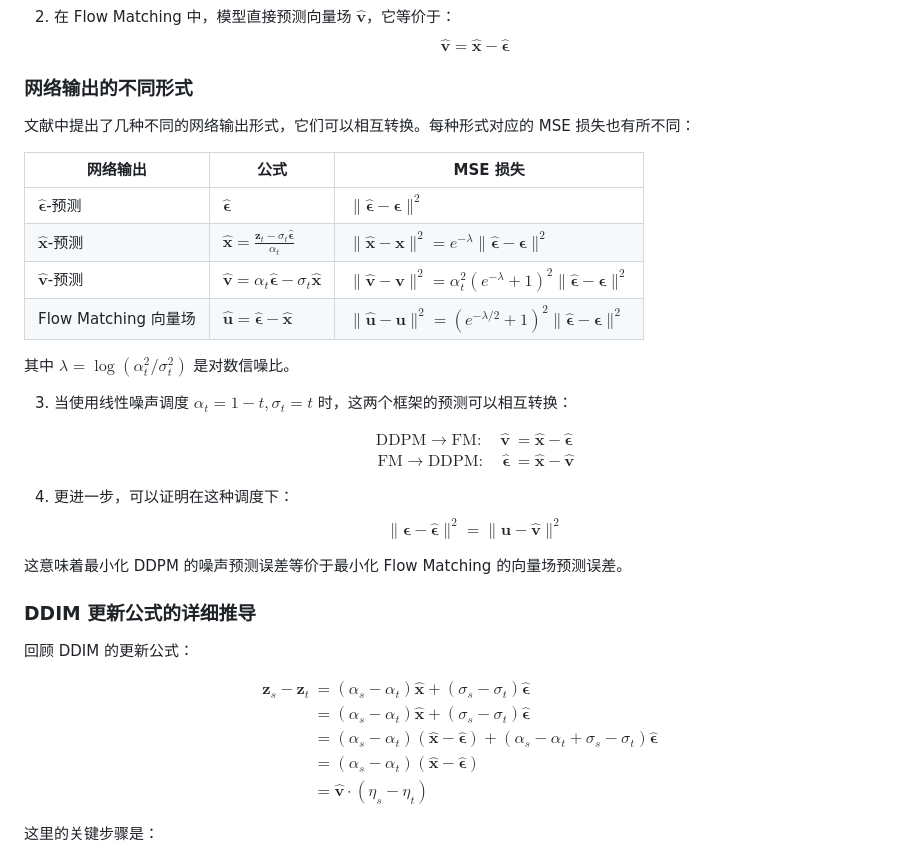
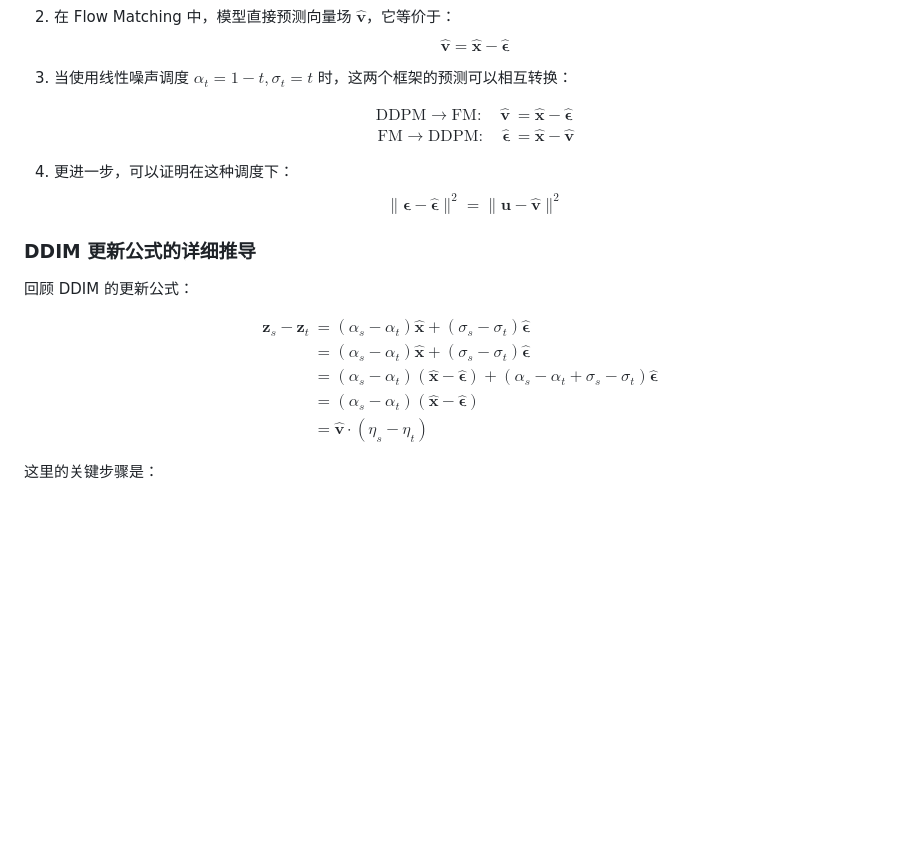
Before and after one commit to skylook/DDPM_vs_FlowMatching, a Markdown page: Diffusion-Meets-Flow-Matching.md, the part around one of its changes. Rendered like a GitHub page; blank space fills up the shorter version.

```diff
--- a/Diffusion-Meets-Flow-Matching.md
+++ b/Diffusion-Meets-Flow-Matching.md
@@ -98,31 +98,16 @@ $$\mathcal{L}_{\text{FM}} = \mathbb{E}_{t,\mathbf{x},\boldsymbol{\epsilon}}\left
 
 2. 在 Flow Matching 中，模型直接预测向量场 $\hat{\mathbf{v}}$，它等价于：
-   $$\hat{\mathbf{v}} = \hat{\mathbf{x}} - \hat{\boldsymbol{\epsilon}}$$
-
-### 网络输出的不同形式
-
-文献中提出了几种不同的网络输出形式，它们可以相互转换。每种形式对应的 MSE 损失也有所不同：
-
-| 网络输出 | 公式 | MSE 损失 |
-|---------|------|----------|
-| $\hat{\boldsymbol{\epsilon}}$-预测 | $\hat{\boldsymbol{\epsilon}}$ | $\|\hat{\boldsymbol{\epsilon}} - \boldsymbol{\epsilon}\|^2$ |
-| $\hat{\mathbf{x}}$-预测 | $\hat{\mathbf{x}} = \frac{\mathbf{z}_t - \sigma_t\hat{\boldsymbol{\epsilon}}}{\alpha_t}$ | $\|\hat{\mathbf{x}} - \mathbf{x}\|^2 = e^{-\lambda}\|\hat{\boldsymbol{\epsilon}} - \boldsymbol{\epsilon}\|^2$ |
-| $\hat{\mathbf{v}}$-预测 | $\hat{\mathbf{v}} = \alpha_t\hat{\boldsymbol{\epsilon}} - \sigma_t\hat{\mathbf{x}}$ | $\|\hat{\mathbf{v}} - \mathbf{v}\|^2 = \alpha_t^2(e^{-\lambda} + 1)^2\|\hat{\boldsymbol{\epsilon}} - \boldsymbol{\epsilon}\|^2$ |
-| Flow Matching 向量场 | $\hat{\mathbf{u}} = \hat{\boldsymbol{\epsilon}} - \hat{\mathbf{x}}$ | $\|\hat{\mathbf{u}} - \mathbf{u}\|^2 = (e^{-\lambda/2} + 1)^2\|\hat{\boldsymbol{\epsilon}} - \boldsymbol{\epsilon}\|^2$ |
-
-其中 $\lambda = \log(\alpha_t^2/\sigma_t^2)$ 是对数信噪比。
+   $$\hat{\mathbf{v}} = \hat{\mathbf{x}} - \hat{\boldsymbol{\epsilon}} \tag{9}$$
 
 3. 当使用线性噪声调度 $\alpha_t = 1-t, \sigma_t = t$ 时，这两个框架的预测可以相互转换：
 
    $$\begin{aligned}
    \text{DDPM} \rightarrow \text{FM}: \quad \hat{\mathbf{v}} &= \hat{\mathbf{x}} - \hat{\boldsymbol{\epsilon}} \\
    \text{FM} \rightarrow \text{DDPM}: \quad \hat{\boldsymbol{\epsilon}} &= \hat{\mathbf{x}} - \hat{\mathbf{v}}
-   \end{aligned}$$
+   \end{aligned} \tag{10}$$
 
 4. 更进一步，可以证明在这种调度下：
-   $$\|\boldsymbol{\epsilon} - \hat{\boldsymbol{\epsilon}}\|^2 = \|\mathbf{u} - \hat{\mathbf{v}}\|^2$$
-
-这意味着最小化 DDPM 的噪声预测误差等价于最小化 Flow Matching 的向量场预测误差。
+   $$\|\boldsymbol{\epsilon} - \hat{\boldsymbol{\epsilon}}\|^2 = \|\mathbf{u} - \hat{\mathbf{v}}\|^2 \tag{11}$$
 
 ### DDIM 更新公式的详细推导
 
@@ -134,7 +119,7 @@ $$\begin{aligned}
 &= (\alpha_s - \alpha_t)(\hat{\mathbf{x}} - \hat{\boldsymbol{\epsilon}}) + (\alpha_s - \alpha_t + \sigma_s - \sigma_t)\hat{\boldsymbol{\epsilon}} \\
 &= (\alpha_s - \alpha_t)(\hat{\mathbf{x}} - \hat{\boldsymbol{\epsilon}}) \\
 &= \hat{\mathbf{v}} \cdot (\eta_s - \eta_t)
-\end{aligned}$$
+\end{aligned} \tag{12}$$
 
 这里的关键步骤是：
 1. 首先把 $(\sigma_s - \sigma_t)\hat{\boldsymbol{\epsilon}}$ 拆分为 $[(\alpha_s - \alpha_t) + (\sigma_s - \sigma_t)]\hat{\boldsymbol{\epsilon}} - (\alpha_s - \alpha_t)\hat{\boldsymbol{\epsilon}}$
```
Also changed, not shown: other parts of Diffusion-Meets-Flow-Matching.md (+8 -8 lines).
